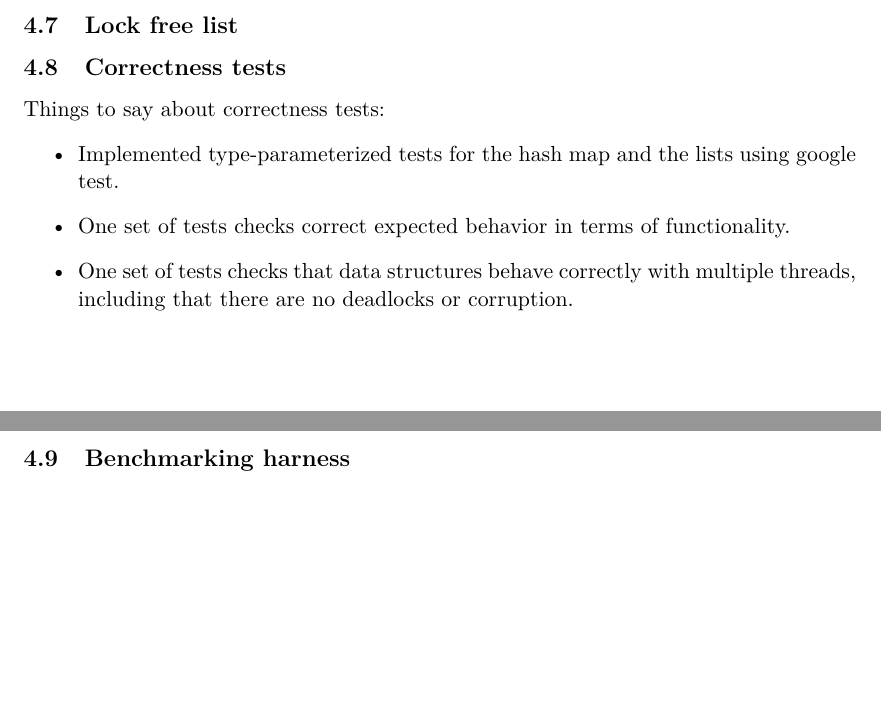
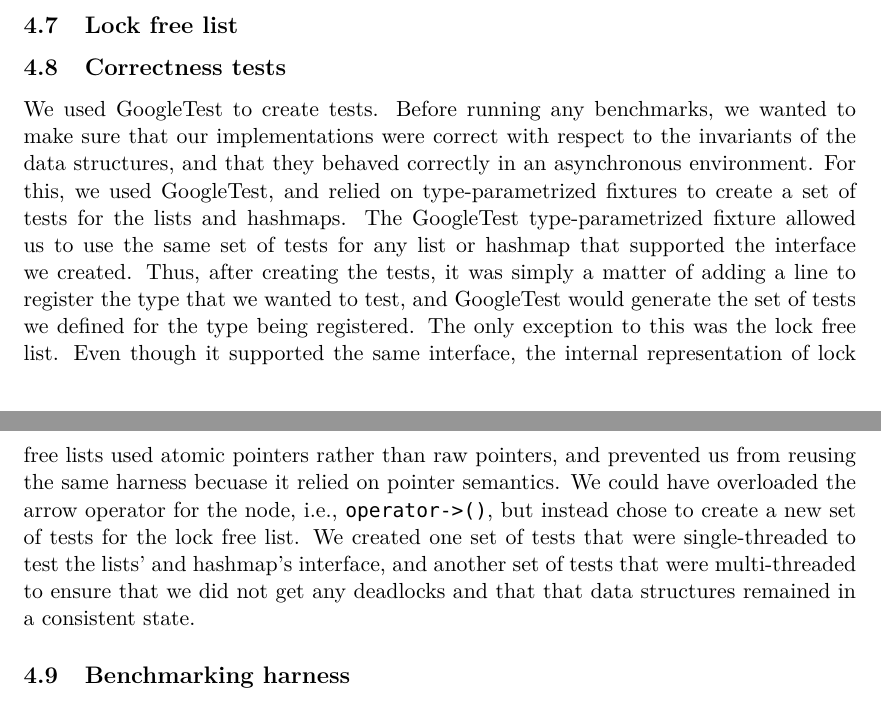
Before and after one commit to oserr/pcp, a LaTeX document (reports/final_report/report.tex): two parts of pages 7 and 8 of 13, joined at a grey line, cut so that both start at the same text, the shorter picture padded with empty space. Compiled offline with XeLaTeX.

Commit message:
Add section for correctness tests

```diff
--- a/reports/final_report/report.tex
+++ b/reports/final_report/report.tex
@@ -442,18 +442,25 @@ struct RwLock {
 \subsection{Lock free list}
 
 \subsection{Correctness tests}
-
-Things to say about correctness tests:
-\begin{itemize}
-\item
-Implemented type-parameterized tests for the hash map and the lists using google
-test.
-\item
-One set of tests checks correct expected behavior in terms of functionality.
-\item
-One set of tests checks that data structures behave correctly with multiple
-threads, including that there are no deadlocks or corruption.
-\end{itemize}
+We used GoogleTest to create tests. Before running any benchmarks, we wanted to
+make sure that our implementations were correct with respect to the invariants
+of the data structures, and that they behaved correctly in an asynchronous
+environment. For this, we used GoogleTest, and relied on type-parametrized
+fixtures to create a set of tests for the lists and hashmaps. The GoogleTest
+type-parametrized fixture allowed us to use the same set of tests for any list
+or hashmap that supported the interface we created. Thus, after creating the
+tests, it was simply a matter of adding a line to register the type that we
+wanted to test, and GoogleTest would generate the set of tests we defined for
+the type being registered. The only exception to this was the lock free list.
+Even though it supported the same interface, the internal representation of lock
+free lists used atomic pointers rather than raw pointers, and prevented us from
+reusing the same harness becuase it relied on pointer semantics. We could have
+overloaded the arrow operator for the node, i.e., {\tt operator->()}, but
+instead chose to create a new set of tests for the lock free list. We created
+one set of tests that were single-threaded to test the lists' and hashmap's
+interface, and another set of tests that were multi-threaded to ensure that we
+did not get any deadlocks and that that data structures remained in a consistent
+state.
 
 \subsection{Benchmarking harness}
 
```
